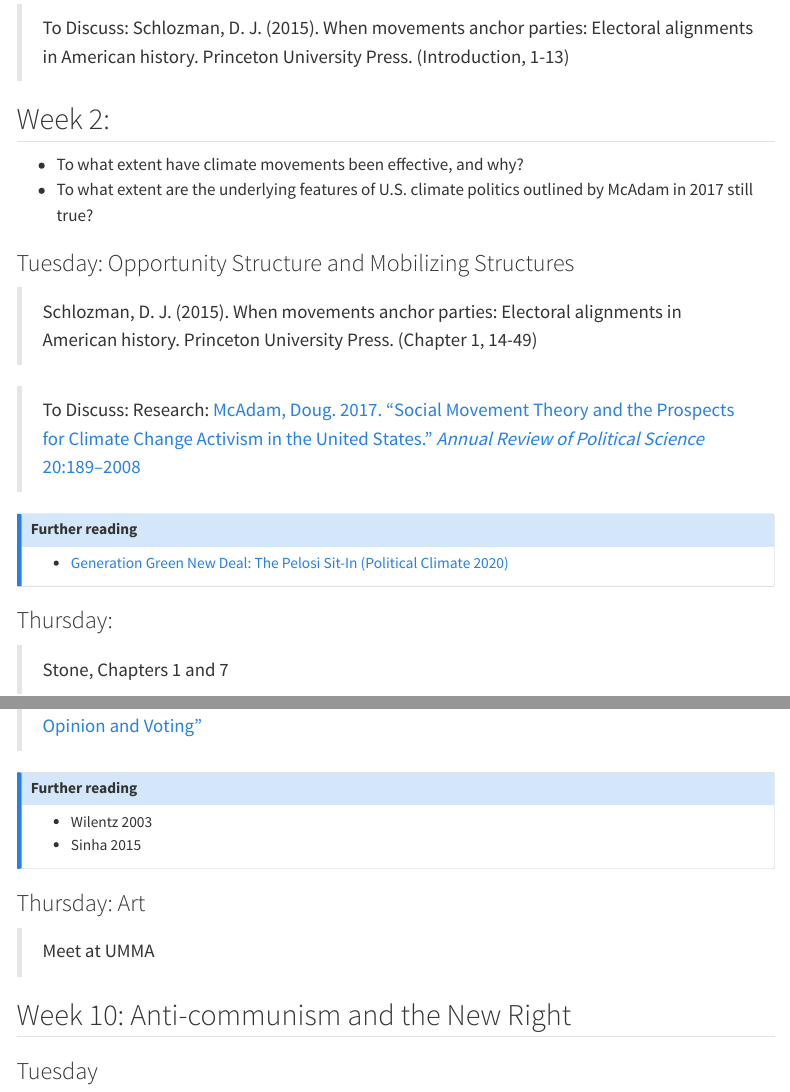
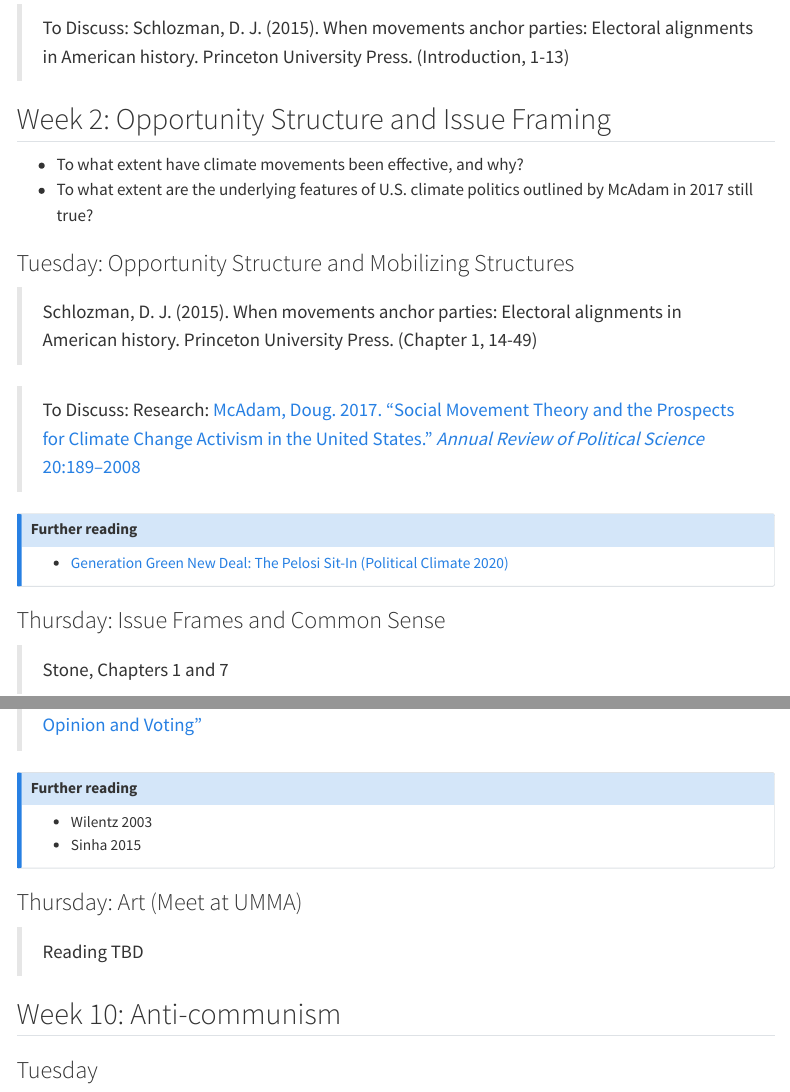
Before and after one commit to judgelord/PP475-750, a Quarto document (docs/syllabus.qmd): the page in a window 1100 px wide, from 12570 px down, and a second part further down, joined at a grey line. Rendered offline with R 4.5, knitr and Pandoc in place of Quarto, with nearby package versions; menus at the side of the page are left out.

Commit message:
week titles

```diff
--- a/docs/syllabus.qmd
+++ b/docs/syllabus.qmd
@@ -481,7 +481,7 @@ There are many "further" readings, and some required readings (especially the lo
  > To Discuss: Schlozman, D. J. (2015). When movements anchor parties: Electoral alignments in American history. Princeton University Press. (Introduction, 1-13)
 
 
-## Week 2:
+## Week 2: Opportunity Structure and Issue Framing
 
 - To what extent have climate movements been effective, and why?
 - To what extent are the underlying features of U.S. climate politics outlined by McAdam in 2017 still true?
@@ -500,7 +500,7 @@ There are many "further" readings, and some required readings (especially the lo
 :::
 
 
-### Thursday:
+### Thursday: Issue Frames and Common Sense
 
 
 > Stone, Chapters 1 and 7
@@ -636,15 +638,15 @@ Movement demands (Sanders 1999; Htun & Weldon 2012; 2022; Sinha 2016; Thurston 2
 - Sinha 2015
 :::
 
-### Thursday: Art
+### Thursday: Art (Meet at UMMA)
 
-> Meet at UMMA
+> Reading TBD
 
 
 <!--- ### Week 10: Labor (IF I DELETE CLIMATE CHANGE AND PUSH EVERYTHING BACK)--->
 
 
-## Week 10: Anti-communism and the New Right
+## Week 10: Anti-communism
 
 <!--
 https://npr.brightspotcdn.com/dims3/default/strip/false/crop/744x768+0+0/resize/900/quality/85/format/webp/?url=http%3A%2F%2Fnpr-brightspot.s3.amazonaws.com%2F0f%2F43%2F8e78fd594b2c97adb997a3a43af1%2Fwecantdigest.jpg
```
Also changed, not shown: docs/syllabus.qmd (6 more changed lines), 1 other file.
